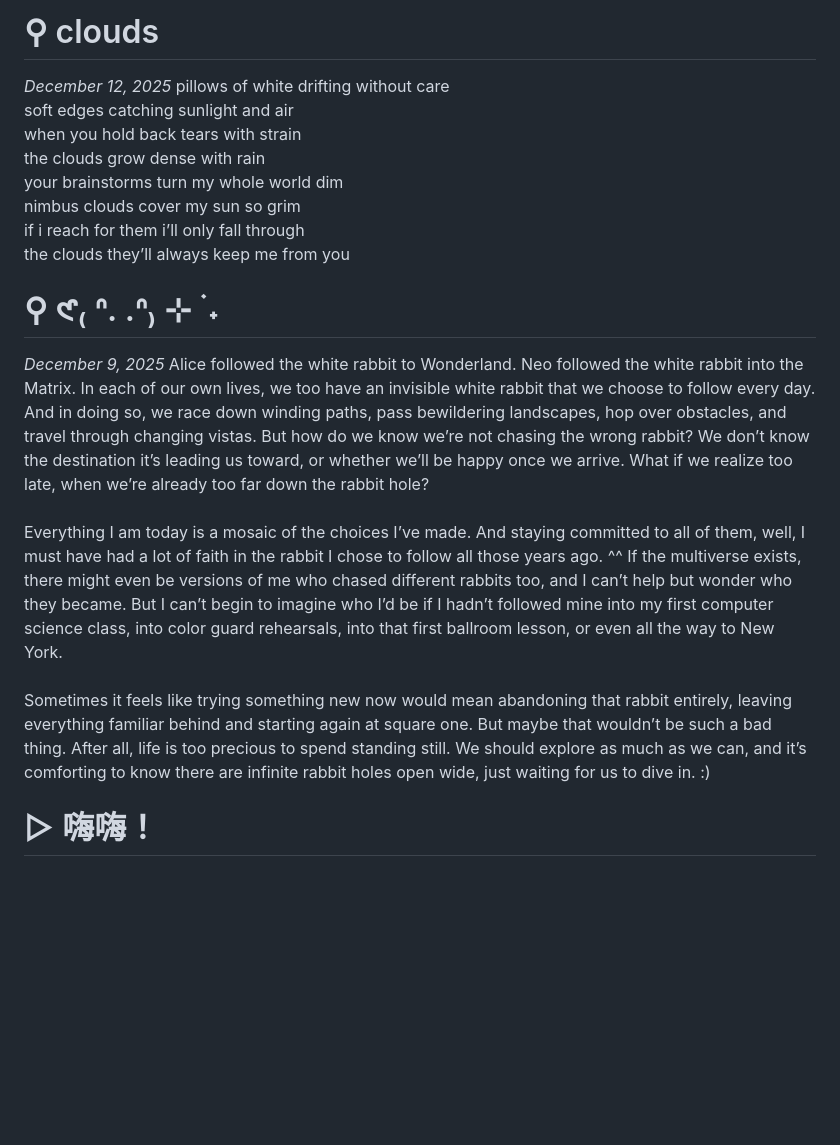
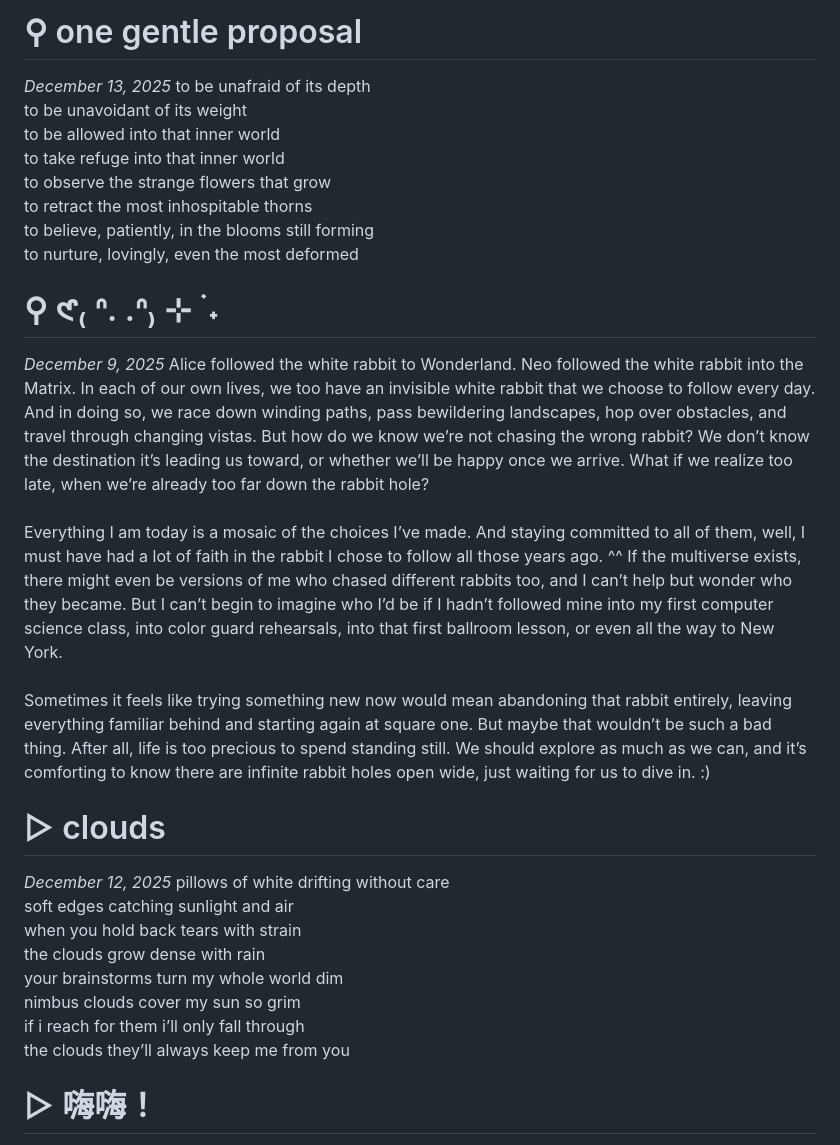
Before and after one commit to disco-io/sophia, a Markdown page: thoughts.md, the part around the change. Rendered like a GitHub page; blank space fills up the shorter version.

Commit message:
one gentle proposal

```diff
--- a/thoughts.md
+++ b/thoughts.md
@@ -1,4 +1,21 @@
-# ⚲ clouds
+# ⚲ one gentle proposal
+*December 13, 2025*
+to be unafraid of its depth
+to be unavoidant of its weight
+to be allowed into that inner world
+to take refuge into that inner world
+to observe the strange flowers that grow
+to retract the most inhospitable thorns
+to believe, patiently, in the blooms still forming
+to nurture, lovingly, even the most deformed
+
+# ⚲ 𑣲₍ ᐢ. .ᐢ₎ ⊹ ࣪ ˖
+*December 9, 2025*
+Alice followed the white rabbit to Wonderland. Neo followed the white rabbit into the Matrix. In each of our own lives, we too have an invisible white rabbit that we choose to follow every day. And in doing so, we race down winding paths, pass bewildering landscapes, hop over obstacles, and travel through changing vistas. But how do we know we’re not chasing the wrong rabbit? We don’t know the destination it’s leading us toward, or whether we’ll be happy once we arrive. What if we realize too late, when we’re already too far down the rabbit hole?<br><br>
+Everything I am today is a mosaic of the choices I’ve made. And staying committed to all of them, well, I must have had a lot of faith in the rabbit I chose to follow all those years ago. ^^ If the multiverse exists, there might even be versions of me who chased different rabbits too, and I can’t help but wonder who they became. But I can’t begin to imagine who I’d be if I hadn’t followed mine into my first computer science class, into color guard rehearsals, into that first ballroom lesson, or even all the way to New York.<br><br>
+Sometimes it feels like trying something new now would mean abandoning that rabbit entirely, leaving everything familiar behind and starting again at square one. But maybe that wouldn’t be such a bad thing. After all, life is too precious to spend standing still. We should explore as much as we can, and it’s comforting to know there are infinite rabbit holes open wide, just waiting for us to dive in. :)
+
+# ▷ clouds
 *December 12, 2025*
 pillows of white drifting without care
 soft edges catching sunlight and air
@@ -8,13 +25,6 @@ your brainstorms turn my whole world dim
 nimbus clouds cover my sun so grim
 if i reach for them i’ll only fall through
 the clouds they’ll always keep me from you
-
-
-# ⚲ 𑣲₍ ᐢ. .ᐢ₎ ⊹ ࣪ ˖
-*December 9, 2025*
-Alice followed the white rabbit to Wonderland. Neo followed the white rabbit into the Matrix. In each of our own lives, we too have an invisible white rabbit that we choose to follow every day. And in doing so, we race down winding paths, pass bewildering landscapes, hop over obstacles, and travel through changing vistas. But how do we know we’re not chasing the wrong rabbit? We don’t know the destination it’s leading us toward, or whether we’ll be happy once we arrive. What if we realize too late, when we’re already too far down the rabbit hole?<br><br>
-Everything I am today is a mosaic of the choices I’ve made. And staying committed to all of them, well, I must have had a lot of faith in the rabbit I chose to follow all those years ago. ^^ If the multiverse exists, there might even be versions of me who chased different rabbits too, and I can’t help but wonder who they became. But I can’t begin to imagine who I’d be if I hadn’t followed mine into my first computer science class, into color guard rehearsals, into that first ballroom lesson, or even all the way to New York.<br><br>
-Sometimes it feels like trying something new now would mean abandoning that rabbit entirely, leaving everything familiar behind and starting again at square one. But maybe that wouldn’t be such a bad thing. After all, life is too precious to spend standing still. We should explore as much as we can, and it’s comforting to know there are infinite rabbit holes open wide, just waiting for us to dive in. :)
 
 # ▷ 嗨嗨！
 *2025年12月1日*
```
